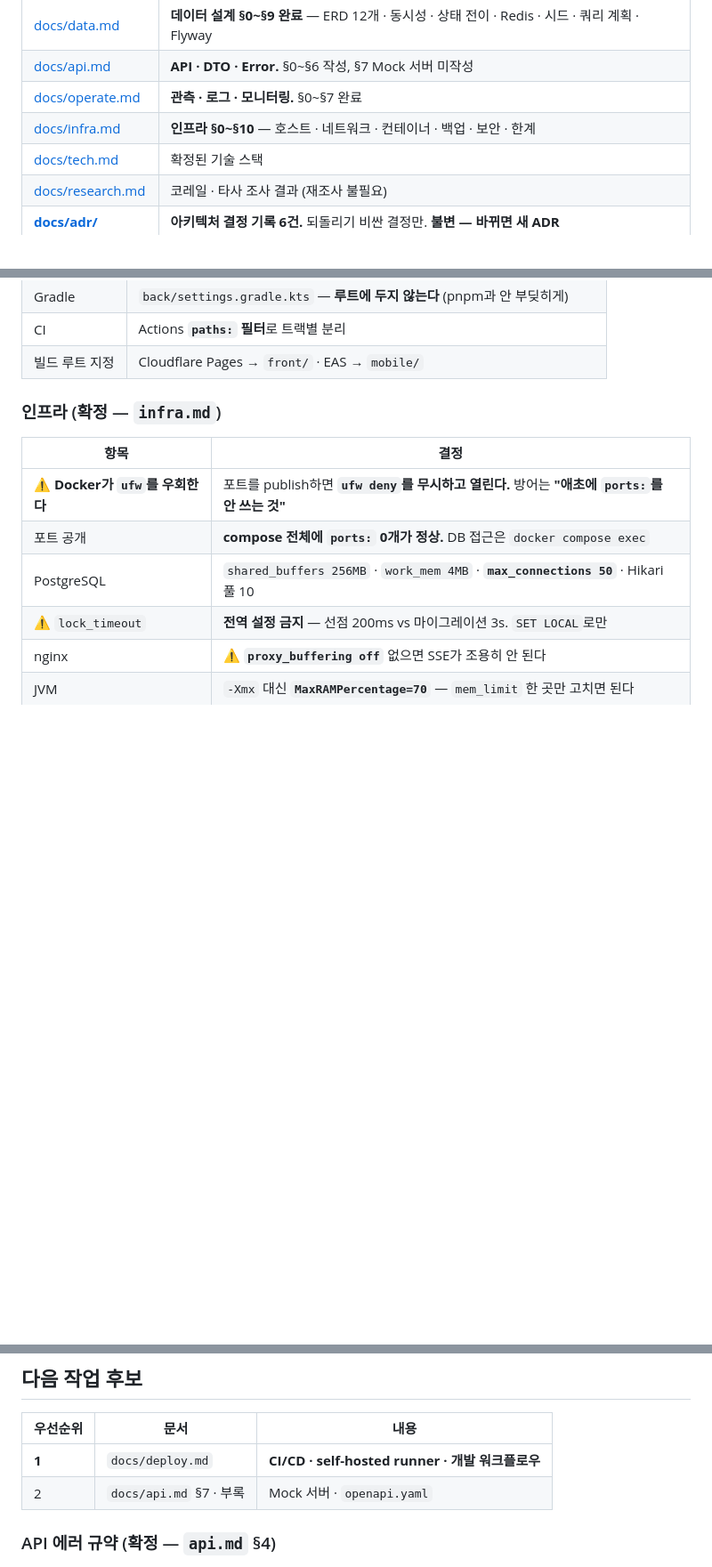
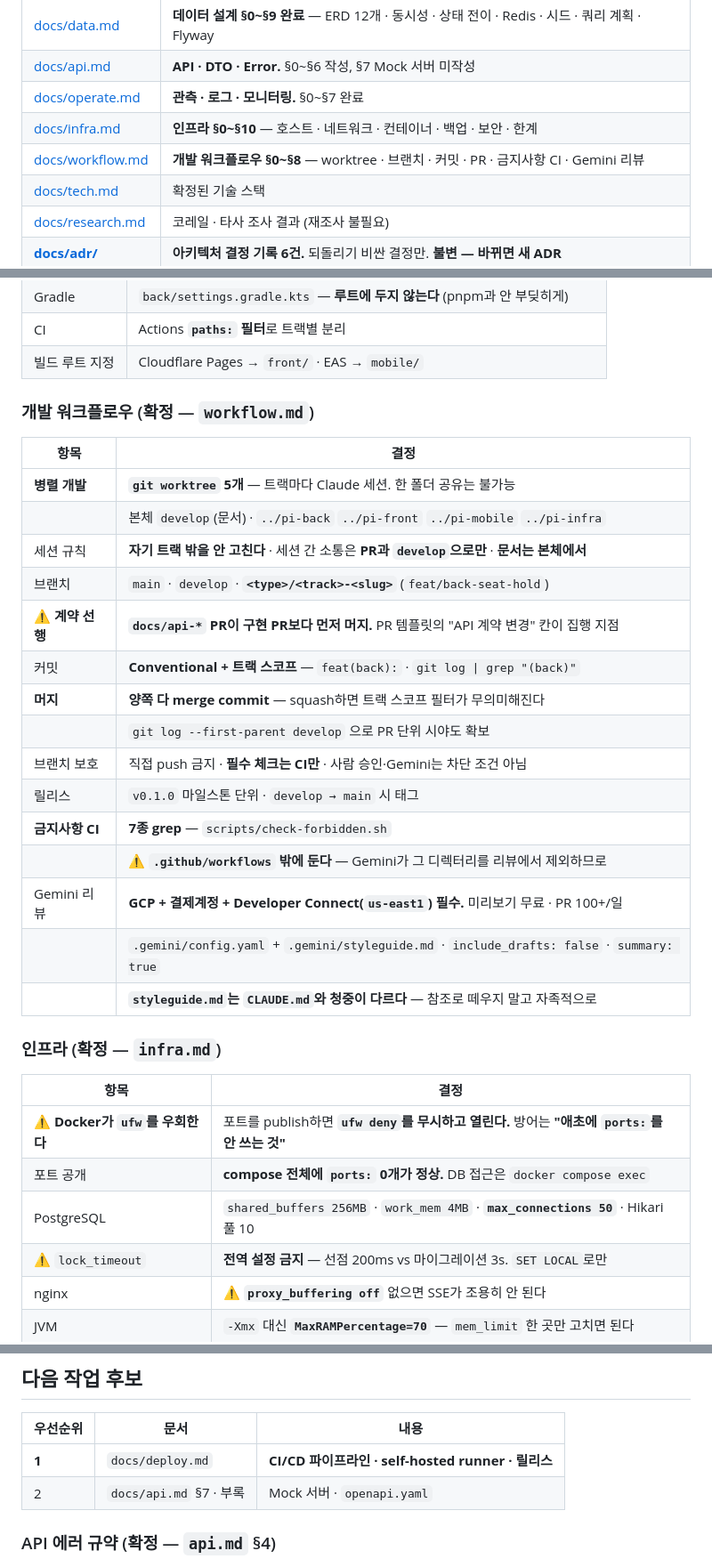
Before and after one commit to jomin4/pi-reservation-system, a Markdown page: CLAUDE.md, 3 parts joined by grey strips. Shown at 89% size. Rendered like a GitHub page; blank space fills up the shorter version.

```diff
--- a/CLAUDE.md
+++ b/CLAUDE.md
@@ -16,6 +16,7 @@
 | [docs/api.md](docs/api.md) | **API · DTO · Error.** §0~§6 작성, §7 Mock 서버 미작성 |
 | [docs/operate.md](docs/operate.md) | **관측 · 로그 · 모니터링.** §0~§7 완료 |
 | [docs/infra.md](docs/infra.md) | **인프라 §0~§10** — 호스트 · 네트워크 · 컨테이너 · 백업 · 보안 · 한계 |
+| [docs/workflow.md](docs/workflow.md) | **개발 워크플로우 §0~§8** — worktree · 브랜치 · 커밋 · PR · 금지사항 CI · Gemini 리뷰 |
 | [docs/tech.md](docs/tech.md) | 확정된 기술 스택 |
 | [docs/research.md](docs/research.md) | 코레일 · 타사 조사 결과 (재조사 불필요) |
 | **[docs/adr/](docs/adr/)** | **아키텍처 결정 기록 6건.** 되돌리기 비싼 결정만. **불변 — 바뀌면 새 ADR** |
@@ -107,6 +108,26 @@ pi-reservation-system/
 | Gradle | `back/settings.gradle.kts` — **루트에 두지 않는다** (pnpm과 안 부딪히게) |
 | CI | Actions **`paths:` 필터**로 트랙별 분리 |
 | 빌드 루트 지정 | Cloudflare Pages → `front/` · EAS → `mobile/` |
+
+### 개발 워크플로우 (확정 — `workflow.md`)
+
+| 항목 | 결정 |
+|---|---|
+| **병렬 개발** | **`git worktree` 5개** — 트랙마다 Claude 세션. 한 폴더 공유는 불가능 |
+| | 본체 `develop`(문서) · `../pi-back` `../pi-front` `../pi-mobile` `../pi-infra` |
+| 세션 규칙 | **자기 트랙 밖을 안 고친다** · 세션 간 소통은 **PR과 `develop`으로만** · **문서는 본체에서** |
+| 브랜치 | `main` · `develop` · **`<type>/<track>-<slug>`** (`feat/back-seat-hold`) |
+| ⚠️ **계약 선행** | **`docs/api-*` PR이 구현 PR보다 먼저 머지.** PR 템플릿의 "API 계약 변경" 칸이 집행 지점 |
+| 커밋 | **Conventional + 트랙 스코프** — `feat(back):` · `git log \| grep "(back)"` |
+| **머지** | **양쪽 다 merge commit** — squash하면 트랙 스코프 필터가 무의미해진다 |
+| | `git log --first-parent develop` 으로 PR 단위 시야도 확보 |
+| 브랜치 보호 | 직접 push 금지 · **필수 체크는 CI만** · 사람 승인·Gemini는 차단 조건 아님 |
+| 릴리스 | `v0.1.0` 마일스톤 단위 · `develop → main` 시 태그 |
+| **금지사항 CI** | **7종 grep** — `scripts/check-forbidden.sh` |
+| | ⚠️ **`.github/workflows` 밖에 둔다** — Gemini가 그 디렉터리를 리뷰에서 제외하므로 |
+| Gemini 리뷰 | **GCP + 결제계정 + Developer Connect(`us-east1`) 필수.** 미리보기 무료 · PR 100+/일 |
+| | `.gemini/config.yaml` + `.gemini/styleguide.md` · `include_drafts: false` · `summary: true` |
+| | **`styleguide.md`는 `CLAUDE.md`와 청중이 다르다** — 참조로 떼우지 말고 자족적으로 |
 
 ### 인프라 (확정 — `infra.md`)
 
@@ -286,7 +307,7 @@ pi-reservation-system/
 
 | 우선순위 | 문서 | 내용 |
 |---|---|---|
-| **1** | `docs/deploy.md` | **CI/CD · self-hosted runner · 개발 워크플로우** |
+| **1** | `docs/deploy.md` | **CI/CD 파이프라인 · self-hosted runner · 릴리스** |
 | 2 | `docs/api.md` §7 · 부록 | Mock 서버 · `openapi.yaml` |
 
 ### API 에러 규약 (확정 — `api.md` §4)
```
Also changed, not shown: other parts of CLAUDE.md (+1 -0 lines), docs/workflow.md (added, +402 -0 lines).
